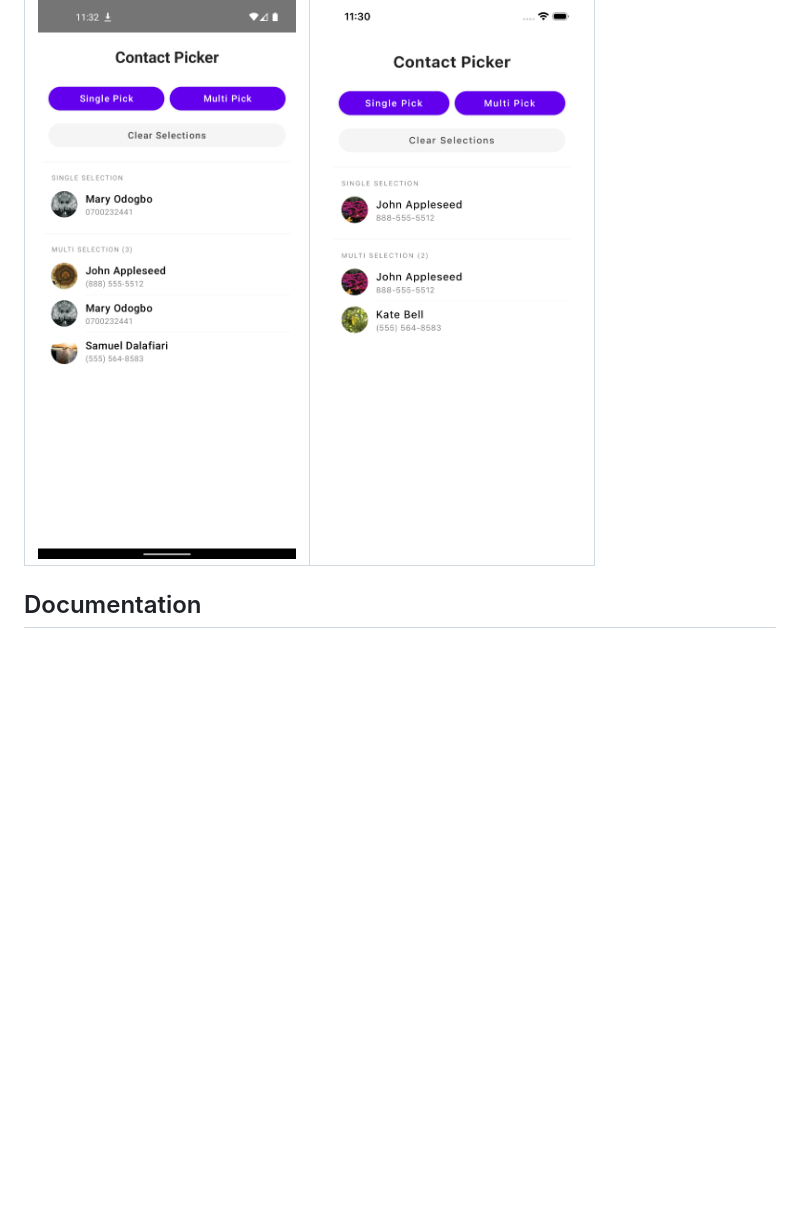
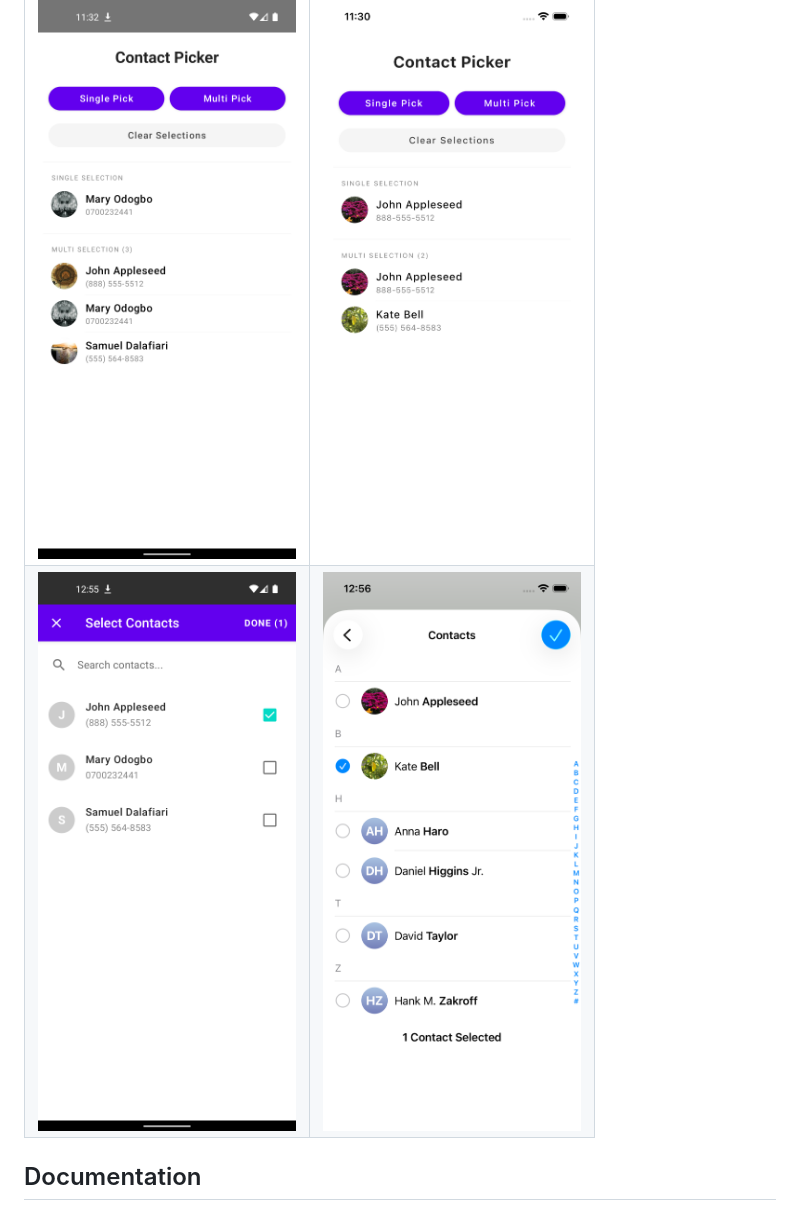
Before and after one commit to dalafiarisamuel/ContactPickerKMP, a Markdown page: README.md, the part around the change. GitHub-like rendering; pictures changed too: images/android_multi-selection.png (added), images/ios_multi_selection.png (added); blank space fills up the shorter version.

```diff
--- a/README.md
+++ b/README.md
@@ -21,6 +21,7 @@
 | Android | iOS |
 | :---: | :---: |
 | ![Android Implementation](images/android_impl.png) | ![iOS Implementation](images/ios_impl.png) |
+| ![Android Multi-Selection](images/android_multi-selection.png) | ![iOS Multi-Selection](images/ios_multi_selection.png) |
 
 ## Documentation
 
```
Also changed, not shown: 1 other file.
